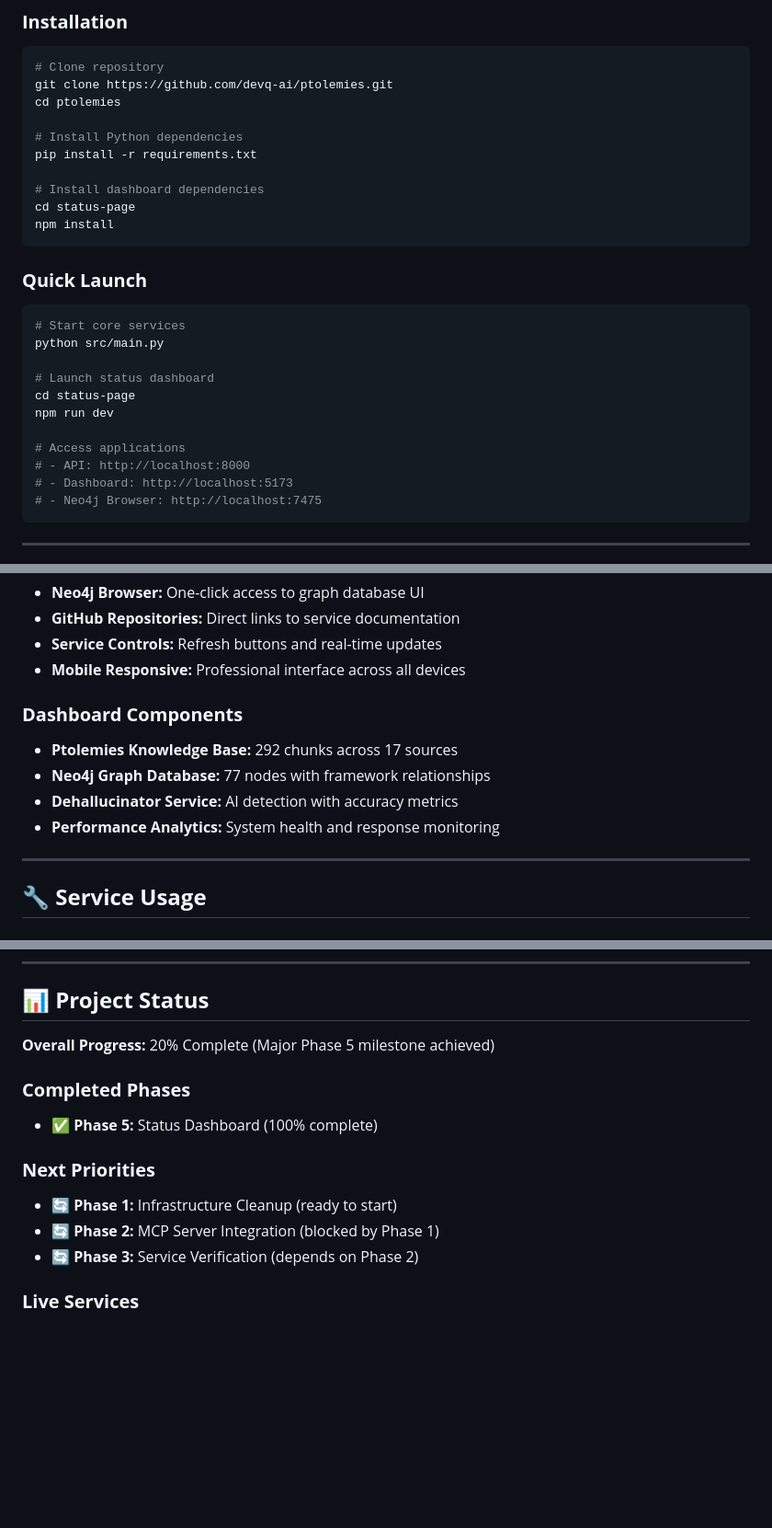
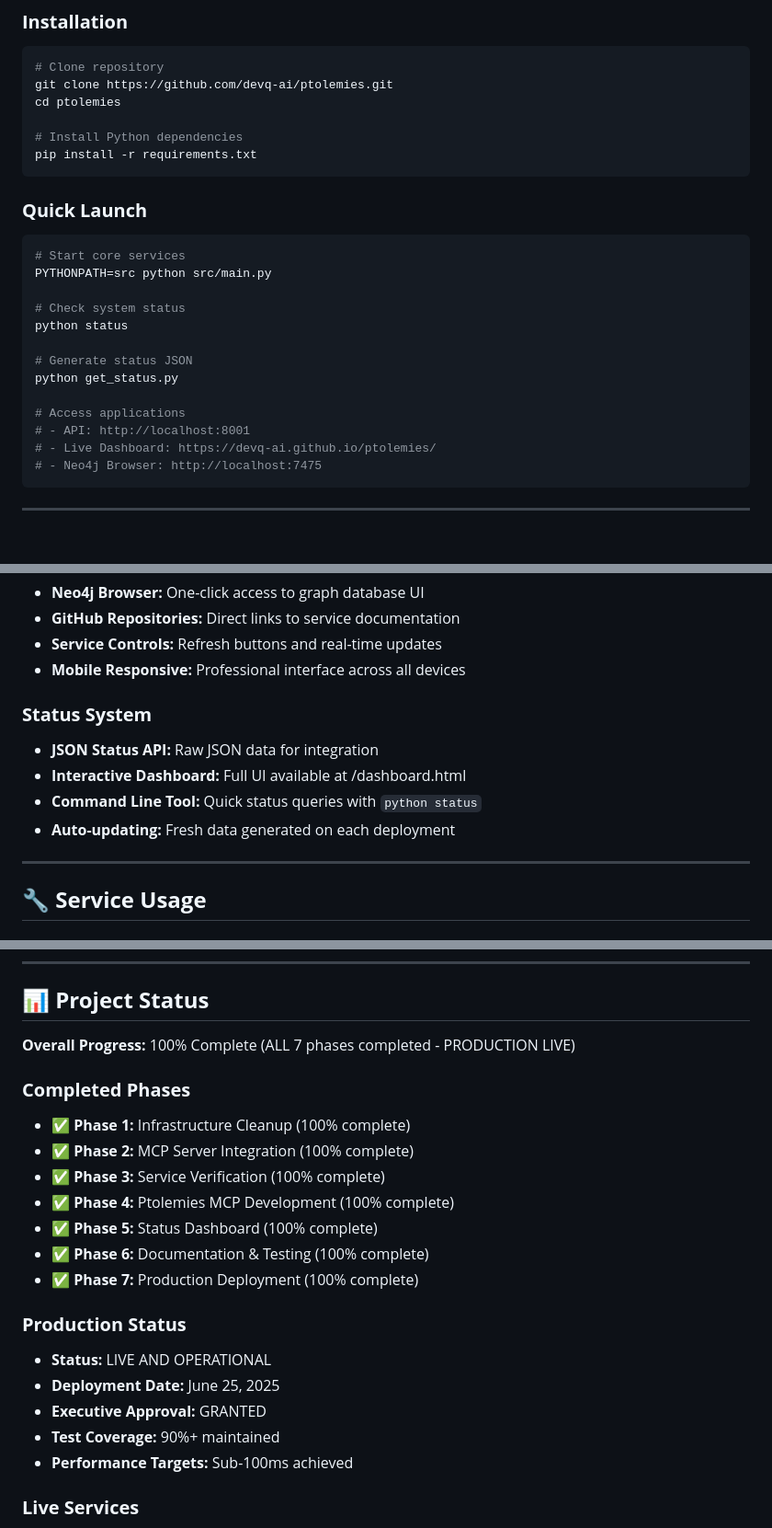
Before and after one commit to devq-ai/ptolemies, a Markdown page: README.md, 3 parts joined by grey strips. Shown at 92% size. GitHub-like rendering; blank space fills up the shorter version.

Commit message:
Update README to reflect 100% project completion status
- Change project status from 20% to 100% Complete
- List all 7 completed phases instead of 'ready to start' phases
- Add Production Status section with deployment details
- Update Quick Start to reflect current project structure
- Remove outdated status-page references (now archived)
- Update API endpoints and commands to current state
- Match completion status from final_task_summary_20250625.md

````diff
--- a/README.md
+++ b/README.md
@@ -97,25 +97,23 @@ cd ptolemies
 
 # Install Python dependencies
 pip install -r requirements.txt
-
-# Install dashboard dependencies
-cd status-page
-npm install
 ```
 
 ### **Quick Launch**
 
 ```bash
 # Start core services
-python src/main.py
+PYTHONPATH=src python src/main.py
 
-# Launch status dashboard
-cd status-page
-npm run dev
+# Check system status
+python status
+
+# Generate status JSON
+python get_status.py
 
 # Access applications
-# - API: http://localhost:8000
-# - Dashboard: http://localhost:5173
+# - API: http://localhost:8001
+# - Live Dashboard: https://devq-ai.github.io/ptolemies/
 # - Neo4j Browser: http://localhost:7475
 ```
 
@@ -137,12 +135,12 @@ npm run dev
 - **Service Controls:** Refresh buttons and real-time updates
 - **Mobile Responsive:** Professional interface across all devices
 
-### **Dashboard Components**
+### **Status System**
 
-- **Ptolemies Knowledge Base:** 292 chunks across 17 sources
-- **Neo4j Graph Database:** 77 nodes with framework relationships
-- **Dehallucinator Service:** AI detection with accuracy metrics
-- **Performance Analytics:** System health and response monitoring
+- **JSON Status API:** Raw JSON data for integration
+- **Interactive Dashboard:** Full UI available at /dashboard.html
+- **Command Line Tool:** Quick status queries with `python status`
+- **Auto-updating:** Fresh data generated on each deployment
 
 ---
 
@@ -403,17 +401,25 @@ This project is licensed under the MIT License - see the [LICENSE.md](LICENSE.md
 
 ## 📊 **Project Status**
 
-**Overall Progress:** 20% Complete (Major Phase 5 milestone achieved)
+**Overall Progress:** 100% Complete (ALL 7 phases completed - PRODUCTION LIVE)
 
 ### **Completed Phases**
 
+- ✅ **Phase 1:** Infrastructure Cleanup (100% complete)
+- ✅ **Phase 2:** MCP Server Integration (100% complete)
+- ✅ **Phase 3:** Service Verification (100% complete)
+- ✅ **Phase 4:** Ptolemies MCP Development (100% complete)
 - ✅ **Phase 5:** Status Dashboard (100% complete)
+- ✅ **Phase 6:** Documentation & Testing (100% complete)
+- ✅ **Phase 7:** Production Deployment (100% complete)
 
-### **Next Priorities**
+### **Production Status**
 
-- 🔄 **Phase 1:** Infrastructure Cleanup (ready to start)
-- 🔄 **Phase 2:** MCP Server Integration (blocked by Phase 1)
-- 🔄 **Phase 3:** Service Verification (depends on Phase 2)
+- **Status:** LIVE AND OPERATIONAL
+- **Deployment Date:** June 25, 2025
+- **Executive Approval:** GRANTED
+- **Test Coverage:** 90%+ maintained
+- **Performance Targets:** Sub-100ms achieved
 
 ### **Live Services**
 
````
Also changed, not shown: other parts of README.md (+6 -6 lines).
